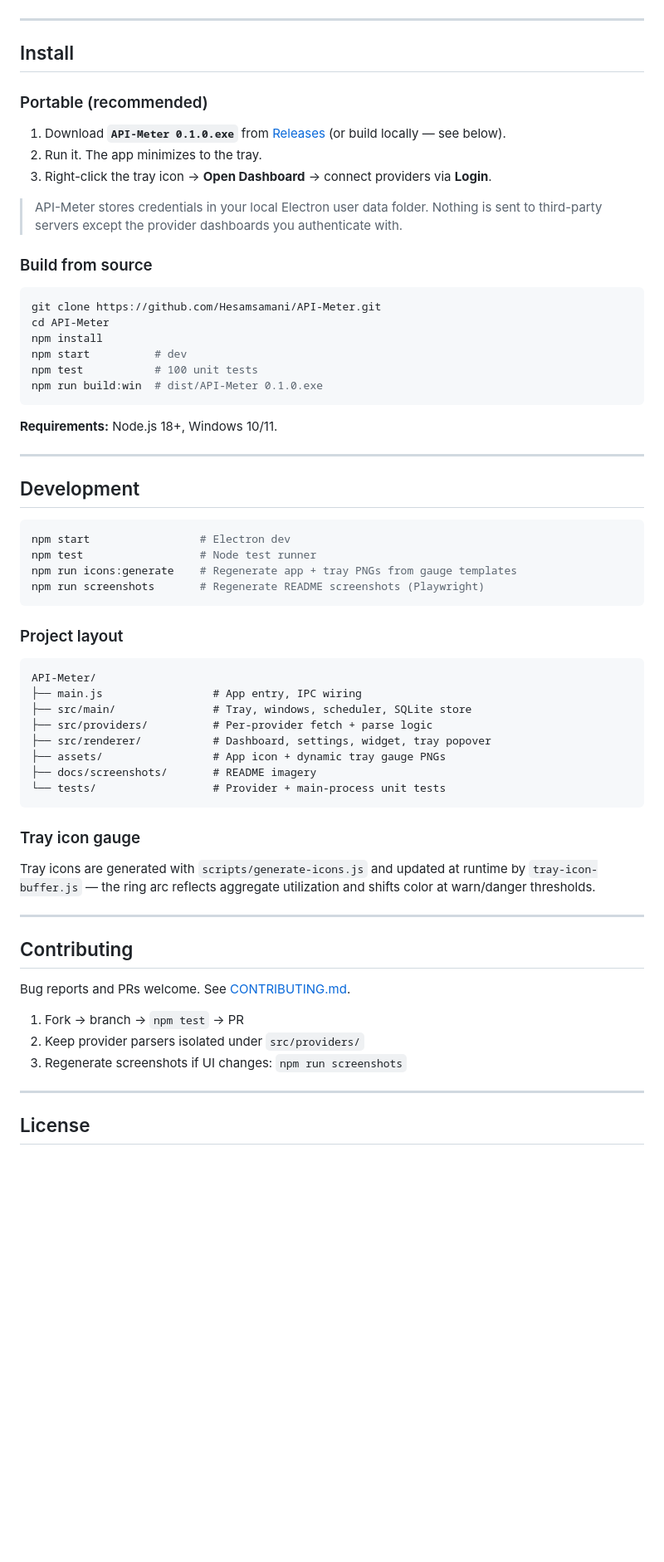
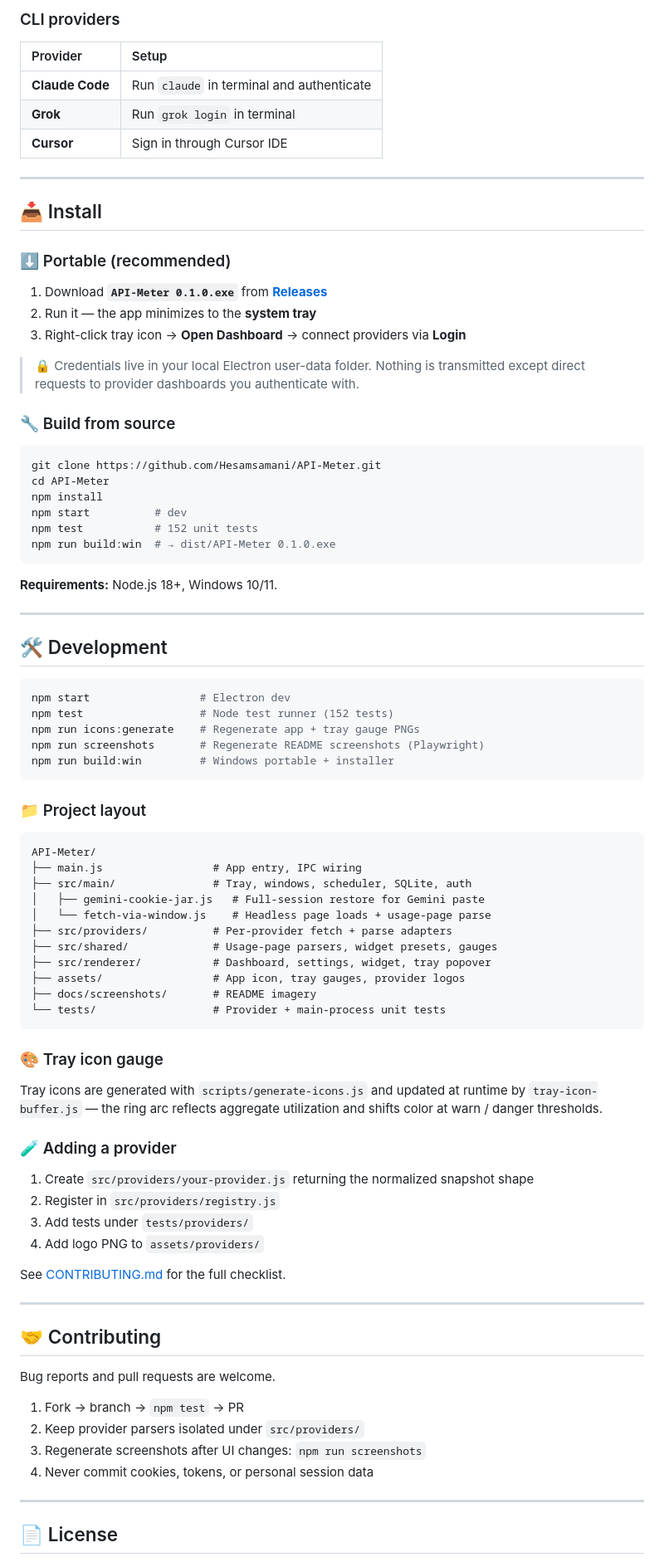
Before and after one commit to Hesamsamani/API-Meter, a Markdown page: README.md, the part around one of its changes. Shown at 83% size. GitHub-like rendering; blank space fills up the shorter version.

````diff
--- a/README.md
+++ b/README.md
@@ -127,68 +193,89 @@ Enable or disable any provider in **Settings → Providers**. Pin providers for
+### CLI providers
+
+| Provider | Setup |
+| :--- | :--- |
+| **Claude Code** | Run `claude` in terminal and authenticate |
+| **Grok** | Run `grok login` in terminal |
+| **Cursor** | Sign in through Cursor IDE |
 
 ---
 
-## Install
+## 📥 Install
 
-### Portable (recommended)
+### ⬇️ Portable (recommended)
 
-1. Download **`API-Meter 0.1.0.exe`** from [Releases](https://github.com/Hesamsamani/API-Meter/releases) (or build locally — see below).
-2. Run it. The app minimizes to the tray.
-3. Right-click the tray icon → **Open Dashboard** → connect providers via **Login**.
+1. Download **`API-Meter 0.1.0.exe`** from [**Releases**](https://github.com/Hesamsamani/API-Meter/releases/latest)
+2. Run it — the app minimizes to the **system tray**
+3. Right-click tray icon → **Open Dashboard** → connect providers via **Login**
 
-> API-Meter stores credentials in your local Electron user data folder. Nothing is sent to third-party servers except the provider dashboards you authenticate with.
+> 🔒 Credentials live in your local Electron user-data folder. Nothing is transmitted except direct requests to provider dashboards you authenticate with.
 
-### Build from source
+### 🔧 Build from source
 
 ```bash
 git clone https://github.com/Hesamsamani/API-Meter.git
 cd API-Meter
 npm install
 npm start          # dev
-npm test           # 100 unit tests
-npm run build:win  # dist/API-Meter 0.1.0.exe
+npm test           # 152 unit tests
+npm run build:win  # → dist/API-Meter 0.1.0.exe
 ```
 
 **Requirements:** Node.js 18+, Windows 10/11.
 
 ---
 
-## Development
+## 🛠 Development
 
 ```bash
 npm start                 # Electron dev
-npm test                  # Node test runner
-npm run icons:generate    # Regenerate app + tray PNGs from gauge templates
+npm test                  # Node test runner (152 tests)
+npm run icons:generate    # Regenerate app + tray gauge PNGs
 npm run screenshots       # Regenerate README screenshots (Playwright)
+npm run build:win         # Windows portable + installer
 ```
 
-### Project layout
+### 📁 Project layout
 
 ```
 API-Meter/
 ├── main.js                 # App entry, IPC wiring
-├── src/main/               # Tray, windows, scheduler, SQLite store
-├── src/providers/          # Per-provider fetch + parse logic
+├── src/main/               # Tray, windows, scheduler, SQLite, auth
+│   ├── gemini-cookie-jar.js   # Full-session restore for Gemini paste
+│   └── fetch-via-window.js    # Headless page loads + usage-page parse
+├── src/providers/          # Per-provider fetch + parse adapters
+├── src/shared/             # Usage-page parsers, widget presets, gauges
 ├── src/renderer/           # Dashboard, settings, widget, tray popover
-├── assets/                 # App icon + dynamic tray gauge PNGs
+├── assets/                 # App icon, tray gauges, provider logos
 ├── docs/screenshots/       # README imagery
 └── tests/                  # Provider + main-process unit tests
 ```
 
-### Tray icon gauge
+### 🎨 Tray icon gauge
 
-Tray icons are generated with `scripts/generate-icons.js` and updated at runtime by `tray-icon-buffer.js` — the ring arc reflects aggregate utilization and shifts color at warn/danger thresholds.
+Tray icons are generated with `scripts/generate-icons.js` and updated at runtime by `tray-icon-buffer.js` — the ring arc reflects aggregate utilization and shifts color at warn / danger thresholds.
+
+### 🧪 Adding a provider
+
+1. Create `src/providers/your-provider.js` returning the normalized snapshot shape
+2. Register in `src/providers/registry.js`
+3. Add tests under `tests/providers/`
+4. Add logo PNG to `assets/providers/`
+
+See [CONTRIBUTING.md](CONTRIBUTING.md) for the full checklist.
 
 ---
 
-## Contributing
+## 🤝 Contributing
 
-Bug reports and PRs welcome. See [CONTRIBUTING.md](CONTRIBUTING.md).
+Bug reports and pull requests are welcome.
 
 1. Fork → branch → `npm test` → PR
 2. Keep provider parsers isolated under `src/providers/`
-3. Regenerate screenshots if UI changes: `npm run screenshots`
+3. Regenerate screenshots after UI changes: `npm run screenshots`
+4. Never commit cookies, tokens, or personal session data
 
 ---
 
-## License
+## 📄 License
 
````
Also changed, not shown: other parts of README.md (+124 -58 lines).
